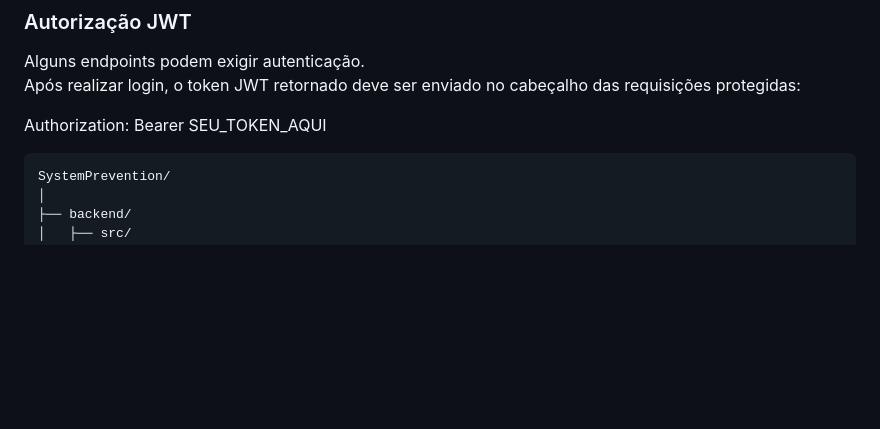
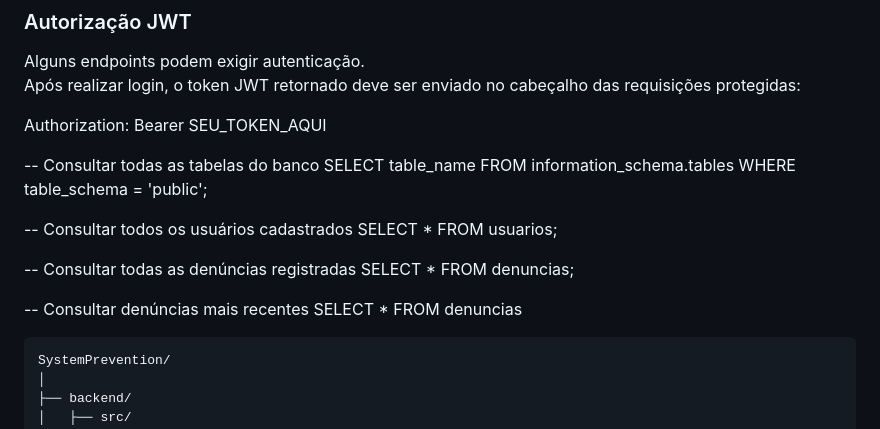
Before and after one commit to BrunoOvan/SystemPrevention, a Markdown page: README.md, the part around the change. Drawn GitHub-style; blank space fills up the shorter version.

Commit message:
Update README with SQL query examples
Added SQL queries for retrieving data from the database.

````diff
--- a/README.md
+++ b/README.md
@@ -341,6 +341,20 @@ Após realizar login, o token JWT retornado deve ser enviado no cabeçalho das r
 Authorization: Bearer SEU_TOKEN_AQUI
 
 
+-- Consultar todas as tabelas do banco
+SELECT table_name
+FROM information_schema.tables
+WHERE table_schema = 'public';
+
+-- Consultar todos os usuários cadastrados
+SELECT * FROM usuarios;
+
+-- Consultar todas as denúncias registradas
+SELECT * FROM denuncias;
+
+-- Consultar denúncias mais recentes
+SELECT *
+FROM denuncias
 
 
 ```txt
````
